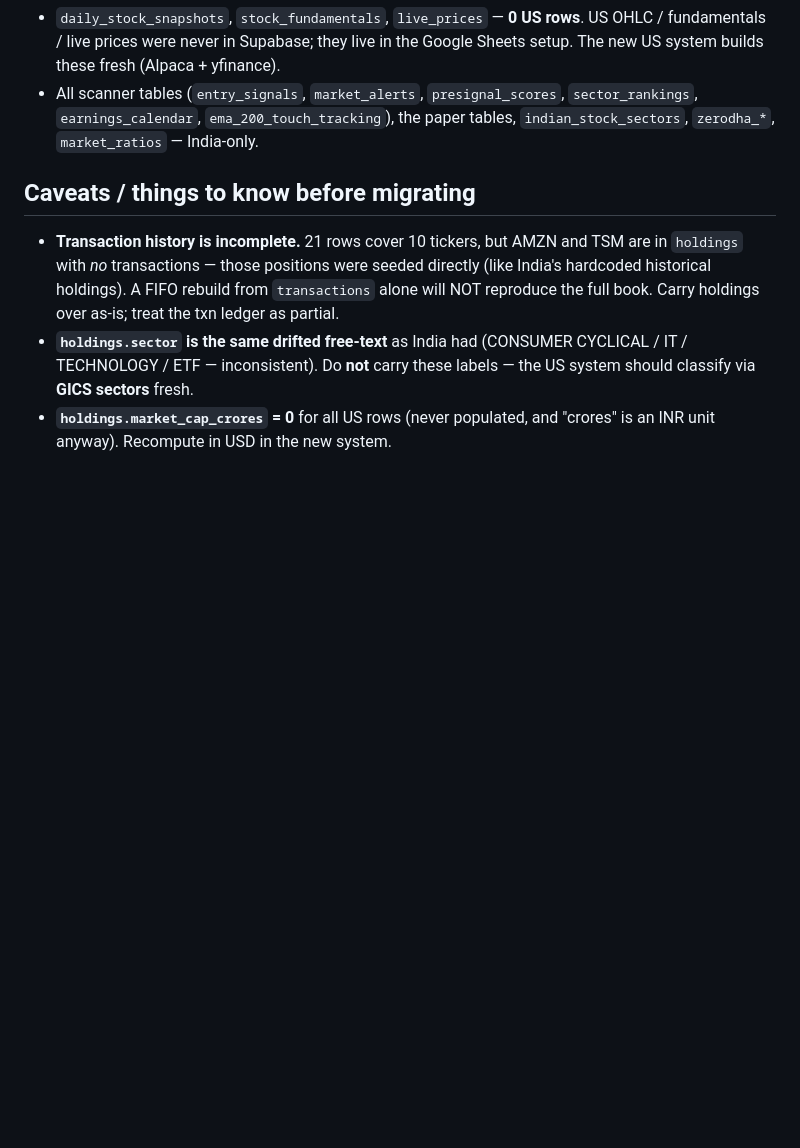
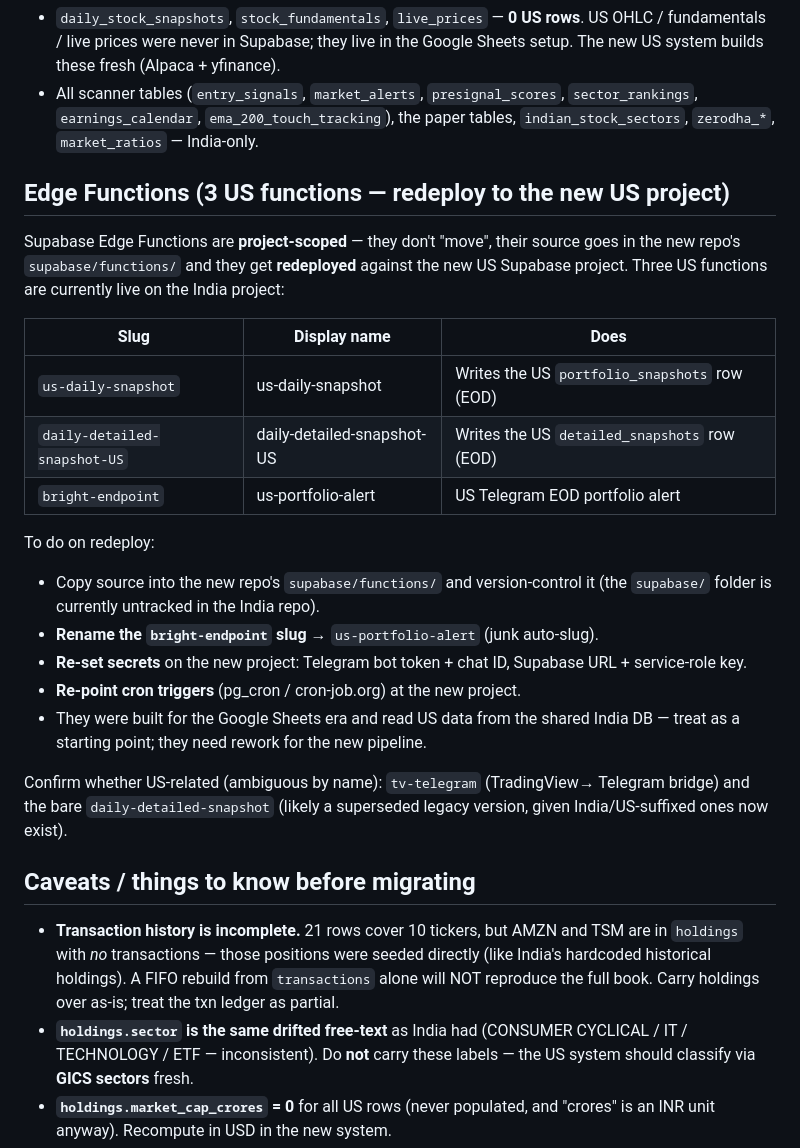
Before and after one commit to safu82/us-dashboard, a Markdown page: US_DATA_MIGRATION.md, the part around the change. Drawn GitHub-style; blank space fills up the shorter version.

```diff
--- a/US_DATA_MIGRATION.md
+++ b/US_DATA_MIGRATION.md
@@ -33,6 +33,32 @@ exist is any market-data or scanner layer.
   `sector_rankings`, `earnings_calendar`, `ema_200_touch_tracking`), the paper
   tables, `indian_stock_sectors`, `zerodha_*`, `market_ratios` — India-only.
 
+## Edge Functions (3 US functions — redeploy to the new US project)
+Supabase Edge Functions are **project-scoped** — they don't "move", their
+source goes in the new repo's `supabase/functions/` and they get **redeployed**
+against the new US Supabase project. Three US functions are currently live on
+the India project:
+
+| Slug | Display name | Does |
+|---|---|---|
+| `us-daily-snapshot` | us-daily-snapshot | Writes the US `portfolio_snapshots` row (EOD) |
+| `daily-detailed-snapshot-US` | daily-detailed-snapshot-US | Writes the US `detailed_snapshots` row (EOD) |
+| `bright-endpoint` | us-portfolio-alert | US Telegram EOD portfolio alert |
+
+To do on redeploy:
+- Copy source into the new repo's `supabase/functions/` and version-control it
+  (the `supabase/` folder is currently untracked in the India repo).
+- **Rename the `bright-endpoint` slug** → `us-portfolio-alert` (junk auto-slug).
+- **Re-set secrets** on the new project: Telegram bot token + chat ID,
+  Supabase URL + service-role key.
+- **Re-point cron triggers** (pg_cron / cron-job.org) at the new project.
+- They were built for the Google Sheets era and read US data from the shared
+  India DB — treat as a starting point; they need rework for the new pipeline.
+
+Confirm whether US-related (ambiguous by name): `tv-telegram` (TradingView→
+Telegram bridge) and the bare `daily-detailed-snapshot` (likely a superseded
+legacy version, given India/US-suffixed ones now exist).
+
 ## Caveats / things to know before migrating
 - **Transaction history is incomplete.** 21 rows cover 10 tickers, but AMZN and
   TSM are in `holdings` with *no* transactions — those positions were seeded
```
